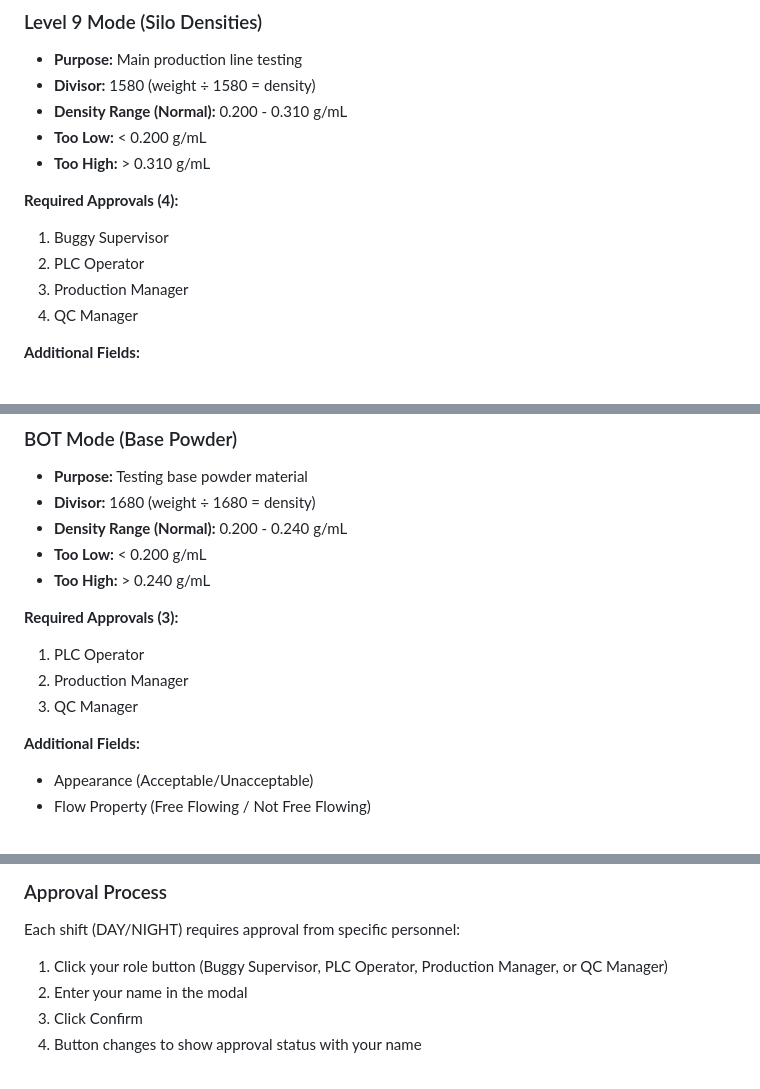
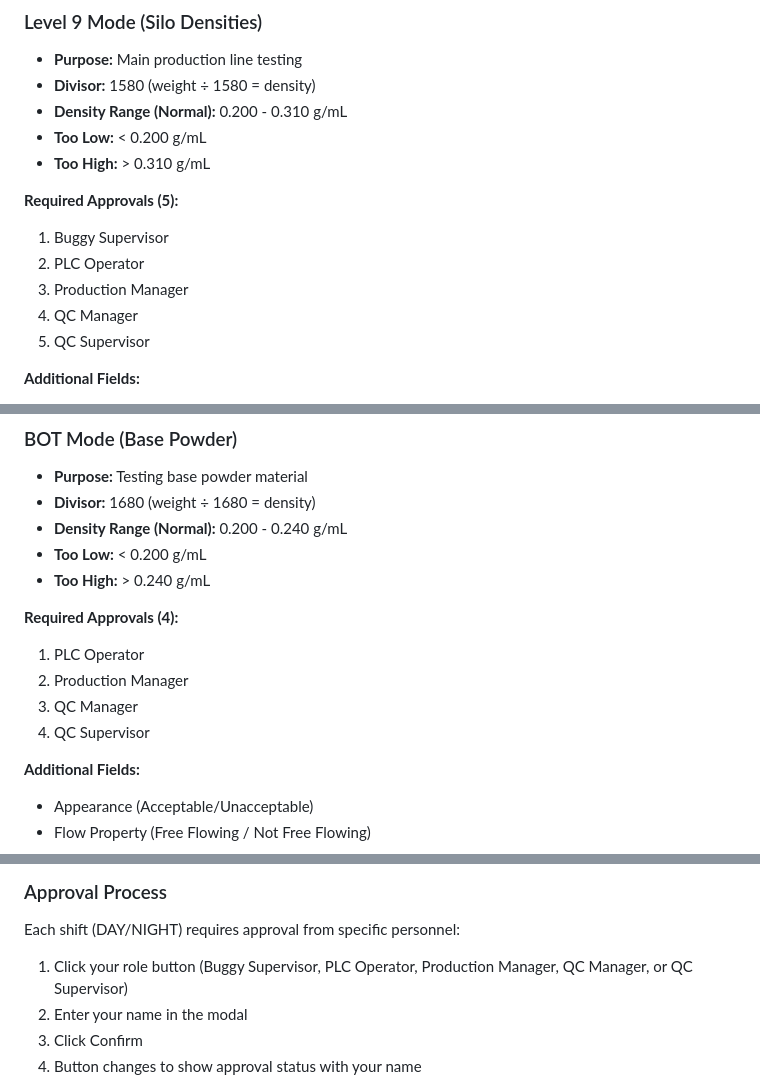
Before and after one commit to EngrDammie/starium-density-app, a Markdown page: README.md, 3 parts joined by grey strips. Rendered like a GitHub page.

Commit message:
Update README: Add QC Supervisor to approvers

```diff
--- a/README.md
+++ b/README.md
@@ -71,11 +71,12 @@ The Starium Rafa Quality Control Tool is used in a detergent factory to:
 - **Too Low:** < 0.200 g/mL
 - **Too High:** > 0.310 g/mL
 
-**Required Approvals (4):**
+**Required Approvals (5):**
 1. Buggy Supervisor
 2. PLC Operator
 3. Production Manager
 4. QC Manager
+5. QC Supervisor
 
 **Additional Fields:**
 - Buggy Number (e.g., B001)
@@ -93,10 +94,11 @@ The Starium Rafa Quality Control Tool is used in a detergent factory to:
 - **Too Low:** < 0.200 g/mL
 - **Too High:** > 0.240 g/mL
 
-**Required Approvals (3):**
+**Required Approvals (4):**
 1. PLC Operator
 2. Production Manager
 3. QC Manager
+4. QC Supervisor
 
 **Additional Fields:**
 - Appearance (Acceptable/Unacceptable)
@@ -308,7 +310,7 @@ Click "💾 Save Test" to save to Firestore. Confirmation shows "✅ Saved!"
 
 Each shift (DAY/NIGHT) requires approval from specific personnel:
 
-1. Click your role button (Buggy Supervisor, PLC Operator, Production Manager, or QC Manager)
+1. Click your role button (Buggy Supervisor, PLC Operator, Production Manager, QC Manager, or QC Supervisor)
 2. Enter your name in the modal
 3. Click Confirm
 4. Button changes to show approval status with your name
```
Also changed, not shown: other parts of README.md (+1 -0 lines).
